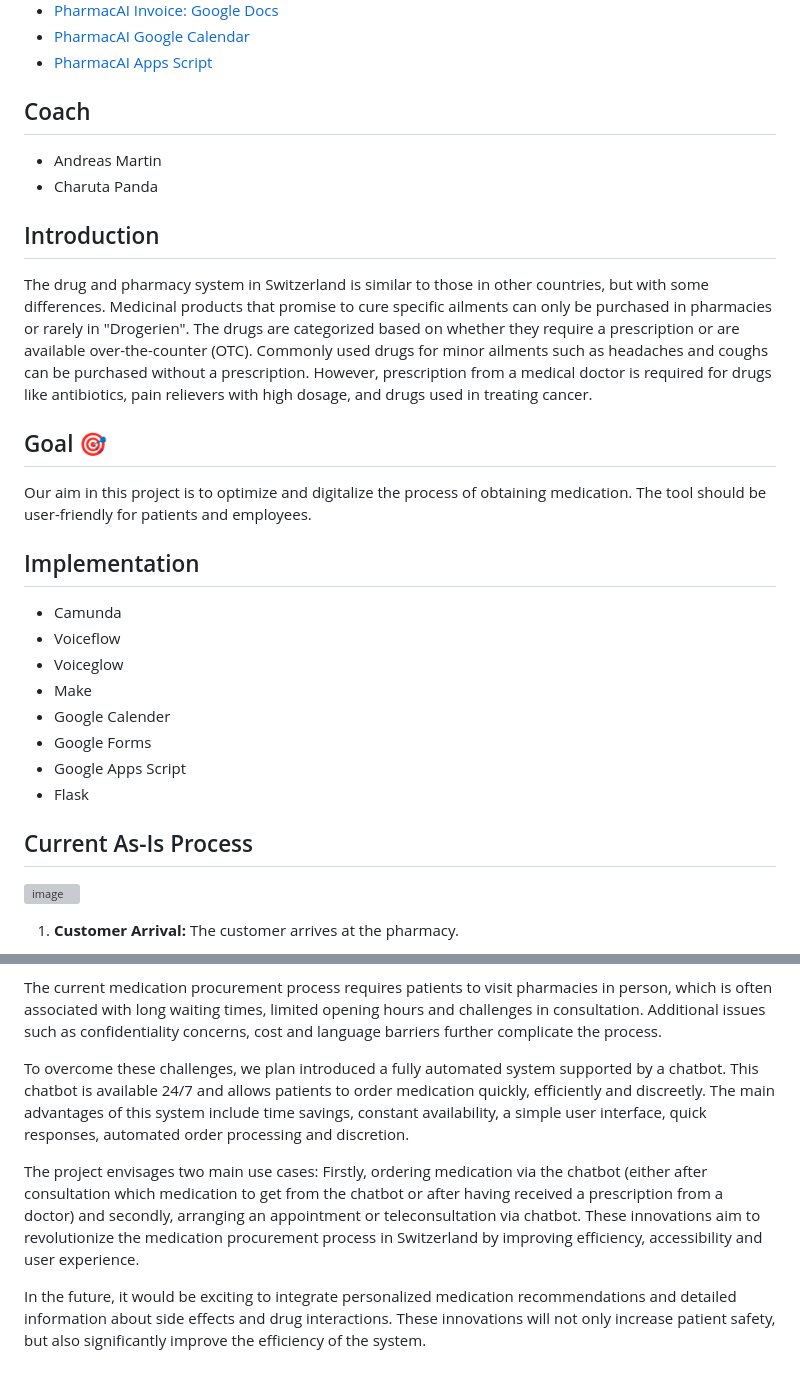
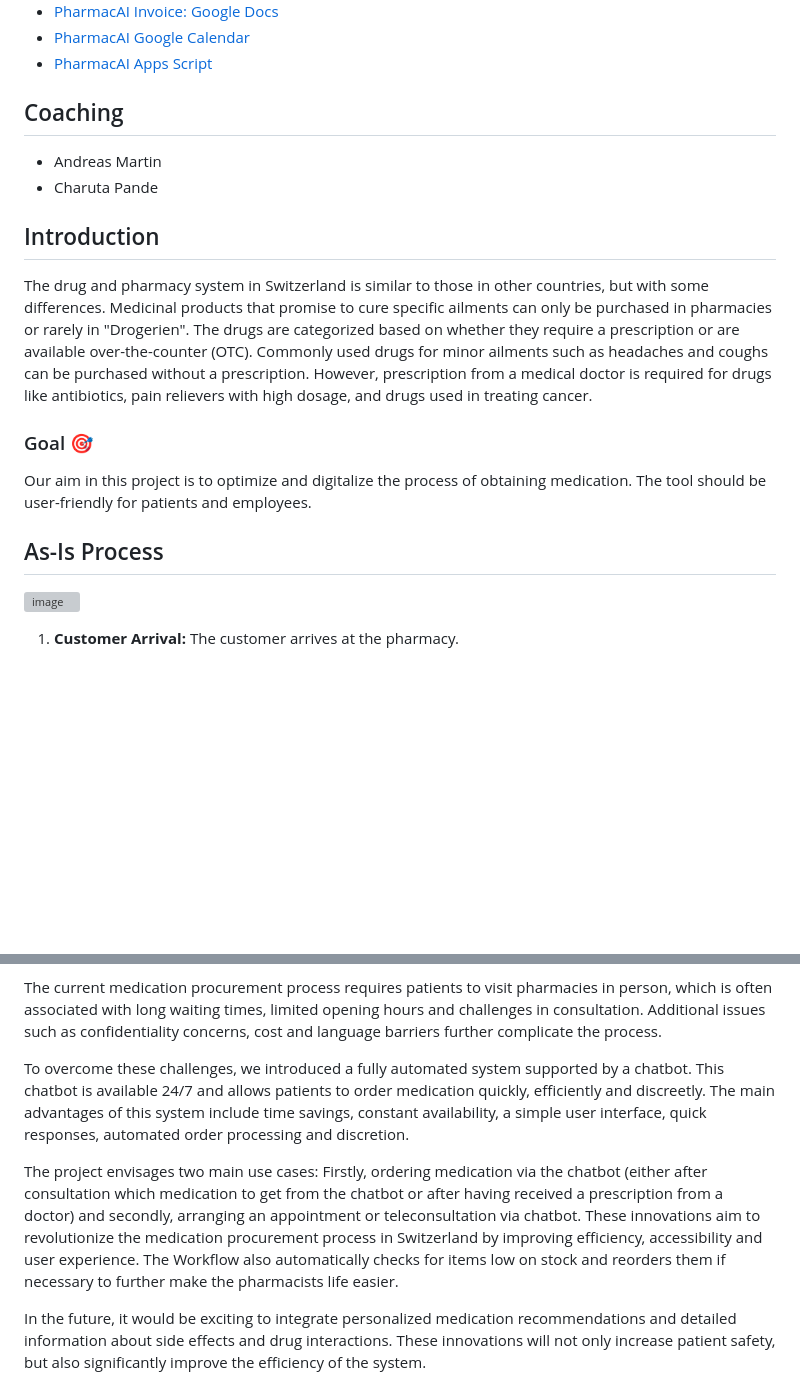
Before and after one commit to DigiBP/Team-Ricola, a Markdown page: README.md, 2 parts joined by grey strips. Drawn GitHub-style; blank space fills up the shorter version; grey boxes are pictures that could not be loaded.

```diff
--- a/README.md
+++ b/README.md
@@ -17,27 +31,17 @@
 - [PharmacAI Google Calendar](https://calendar.google.com/calendar/u/0?cid=cGhhcm1hY2Fpcmljb2xhQGdtYWlsLmNvbQ)
 - [PharmacAI Apps Script](https://script.google.com/u/0/home/projects/1oZgKnxqsioHXGj6jILQQhcJkjZK_xmdxESsNL-3TSOj9LsOHmKzSZcob/edit)
 
-## Coach
+## Coaching
 - Andreas Martin
-- Charuta Panda
+- Charuta Pande
 
 ## Introduction
 The drug and pharmacy system in Switzerland is similar to those in other countries, but with some differences. Medicinal products that promise to cure specific ailments can only be purchased in pharmacies or rarely in "Drogerien". The drugs are categorized based on whether they require a prescription or are available over-the-counter (OTC). Commonly used drugs for minor ailments such as headaches and coughs can be purchased without a prescription. However, prescription from a medical doctor is required for drugs like antibiotics, pain relievers with high dosage, and drugs used in treating cancer.
 
-## Goal 🎯
+### Goal 🎯
 Our aim in this project is to optimize and digitalize the process of obtaining medication. The tool should be user-friendly for patients and employees.
 
-## Implementation
-- Camunda
-- Voiceflow
-- Voiceglow
-- Make
-- Google Calender
-- Google Forms
-- Google Apps Script
-- Flask
-
-## Current As-Is Process
+## As-Is Process
 <img width="1544" alt="image" src="https://github.com/DigiBP/Team-Ricola/assets/60508037/eefdff95-c0d4-43d2-ad28-63252eec582d">
 
 
@@ -284,9 +355,9 @@ Under the leadership of Andreas Martin and Charuta Panda, we have been working o
 
 The current medication procurement process requires patients to visit pharmacies in person, which is often associated with long waiting times, limited opening hours and challenges in consultation. Additional issues such as confidentiality concerns, cost and language barriers further complicate the process.
 
-To overcome these challenges, we plan introduced a fully automated system supported by a chatbot. This chatbot is available 24/7 and allows patients to order medication quickly, efficiently and discreetly. The main advantages of this system include time savings, constant availability, a simple user interface, quick responses, automated order processing and discretion.
+To overcome these challenges, we introduced a fully automated system supported by a chatbot. This chatbot is available 24/7 and allows patients to order medication quickly, efficiently and discreetly. The main advantages of this system include time savings, constant availability, a simple user interface, quick responses, automated order processing and discretion.
 
-The project envisages two main use cases: Firstly, ordering medication via the chatbot (either after consultation which medication to get from the chatbot or after having received a prescription from a doctor) and secondly, arranging an appointment or teleconsultation via chatbot. These innovations aim to revolutionize the medication procurement process in Switzerland by improving efficiency, accessibility and user experience.
+The project envisages two main use cases: Firstly, ordering medication via the chatbot (either after consultation which medication to get from the chatbot or after having received a prescription from a doctor) and secondly, arranging an appointment or teleconsultation via chatbot. These innovations aim to revolutionize the medication procurement process in Switzerland by improving efficiency, accessibility and user experience. The Workflow also automatically checks for items low on stock and reorders them if necessary to further make the pharmacists life easier.
 
 In the future, it would be exciting to integrate personalized medication recommendations and detailed information about side effects and drug interactions. These innovations will not only increase patient safety, but also significantly improve the efficiency of the system.
 
```
Also changed, not shown: other parts of README.md (+94 -13 lines).
